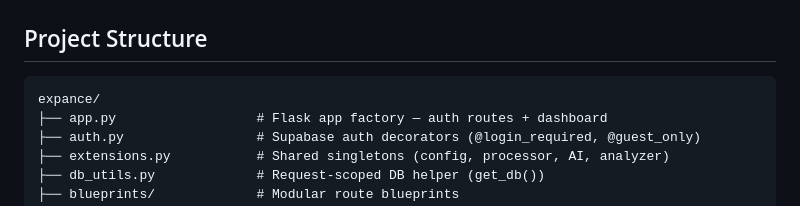
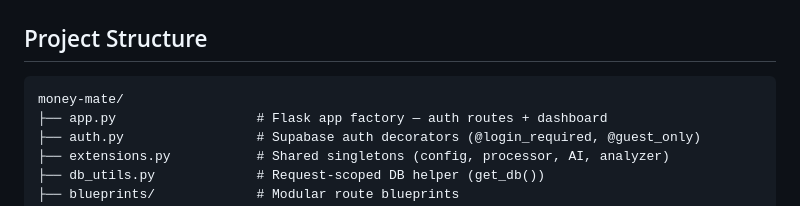
Before and after one commit to tomsand93/money-mate, a Markdown page: README.md, the part around the change. Rendered like a GitHub page.

Commit message:
fix: Use repo name 'money-mate' in project structure
Co-Authored-By: Claude Opus 4.6 <noreply@anthropic.com>

````diff
--- a/README.md
+++ b/README.md
@@ -30,7 +30,7 @@ A full-stack web application for managing and analyzing personal credit card exp
 ## Project Structure
 
 ```
-expance/
+money-mate/
 ├── app.py                  # Flask app factory — auth routes + dashboard
 ├── auth.py                 # Supabase auth decorators (@login_required, @guest_only)
 ├── extensions.py           # Shared singletons (config, processor, AI, analyzer)
````
